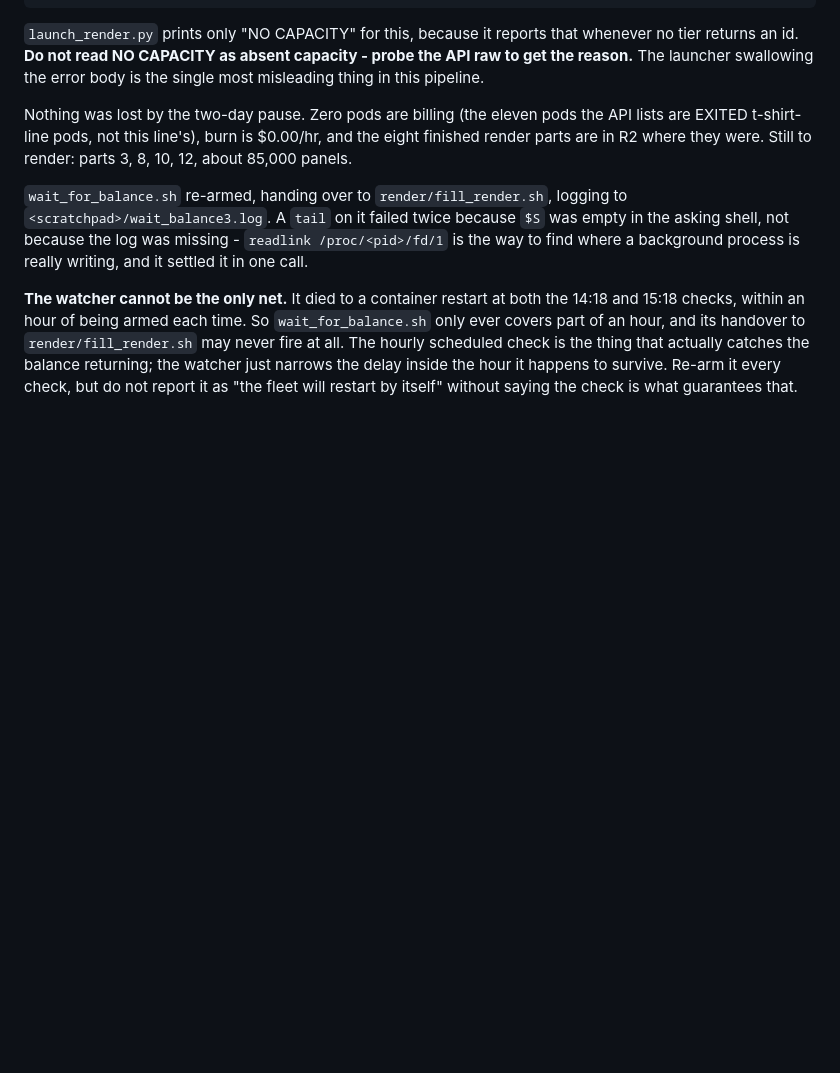
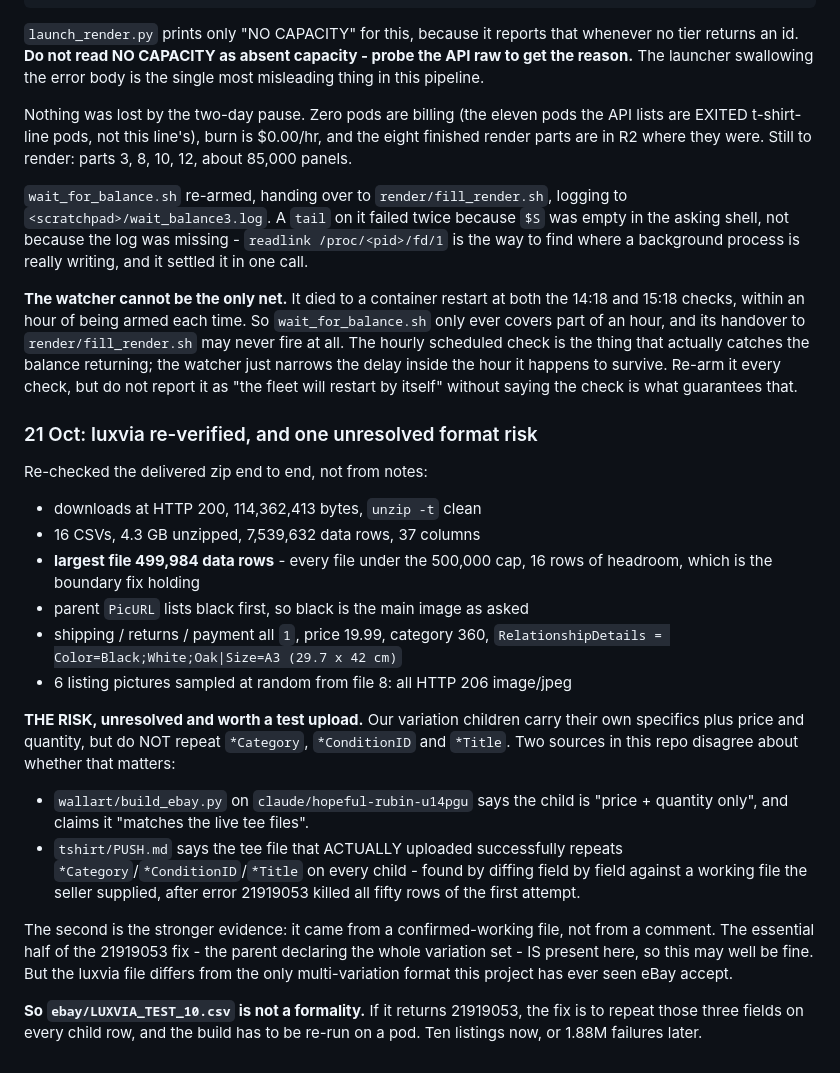
Before and after one commit to moozmooz1902-wq/wonderleaf-books, a Markdown page: wallart-data/RESUME.md, the part around the change. GitHub-like rendering; blank space fills up the shorter version.

Commit message:
wallart: luxvia re-verified; flag the variation-child format risk
Our children omit *Category/*ConditionID/*Title. The only tee file
eBay is known to have accepted repeats them, found by diffing a
working file after error 21919053. Parent's variation set is
present either way, so the 10-listing test decides it.

Co-Authored-By: Claude Opus 5 <noreply@anthropic.com>
Claude-Session: https://claude.ai/code/session_01TvvbLgbPQ1Bk5N7TUiTbcc

```diff
--- a/wallart-data/RESUME.md
+++ b/wallart-data/RESUME.md
@@ -1899,3 +1899,38 @@ scheduled check is the thing that actually catches the balance returning;
 the watcher just narrows the delay inside the hour it happens to survive.
 Re-arm it every check, but do not report it as "the fleet will restart by
 itself" without saying the check is what guarantees that.
+
+### 21 Oct: luxvia re-verified, and one unresolved format risk
+
+Re-checked the delivered zip end to end, not from notes:
+
+- downloads at HTTP 200, 114,362,413 bytes, `unzip -t` clean
+- 16 CSVs, 4.3 GB unzipped, 7,539,632 data rows, 37 columns
+- **largest file 499,984 data rows** - every file under the 500,000 cap,
+  16 rows of headroom, which is the boundary fix holding
+- parent `PicURL` lists black first, so black is the main image as asked
+- shipping / returns / payment all `1`, price 19.99, category 360,
+  `RelationshipDetails = Color=Black;White;Oak|Size=A3 (29.7 x 42 cm)`
+- 6 listing pictures sampled at random from file 8: all HTTP 206 image/jpeg
+
+**THE RISK, unresolved and worth a test upload.** Our variation children
+carry their own specifics plus price and quantity, but do NOT repeat
+`*Category`, `*ConditionID` and `*Title`. Two sources in this repo disagree
+about whether that matters:
+
+- `wallart/build_ebay.py` on `claude/hopeful-rubin-u14pgu` says the child is
+  "price + quantity only", and claims it "matches the live tee files".
+- `tshirt/PUSH.md` says the tee file that ACTUALLY uploaded successfully
+  repeats `*Category`/`*ConditionID`/`*Title` on every child - found by
+  diffing field by field against a working file the seller supplied, after
+  error 21919053 killed all fifty rows of the first attempt.
+
+The second is the stronger evidence: it came from a confirmed-working file,
+not from a comment. The essential half of the 21919053 fix - the parent
+declaring the whole variation set - IS present here, so this may well be
+fine. But the luxvia file differs from the only multi-variation format this
+project has ever seen eBay accept.
+
+**So `ebay/LUXVIA_TEST_10.csv` is not a formality.** If it returns 21919053,
+the fix is to repeat those three fields on every child row, and the build
+has to be re-run on a pod. Ten listings now, or 1.88M failures later.
```
